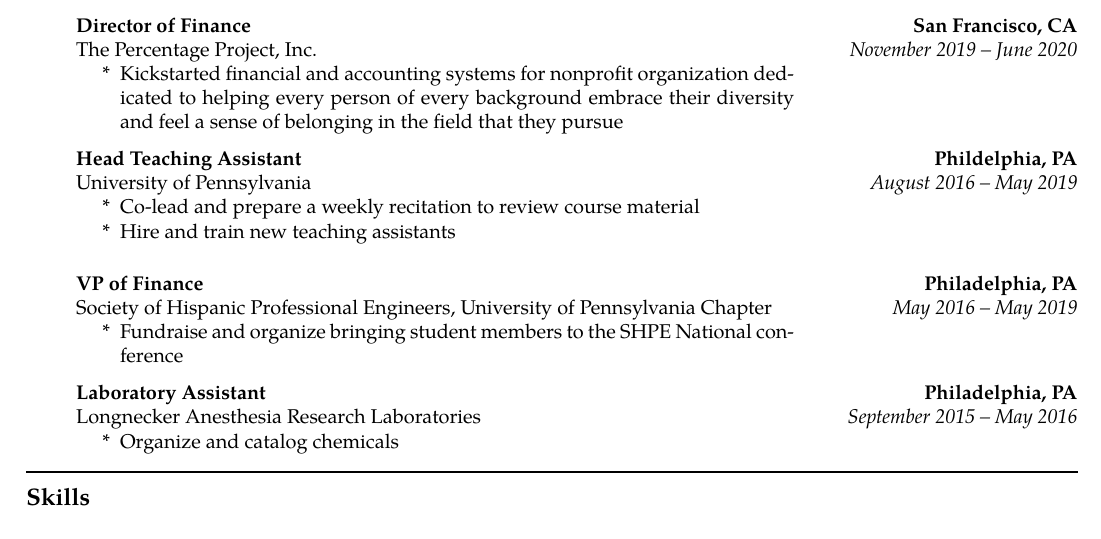
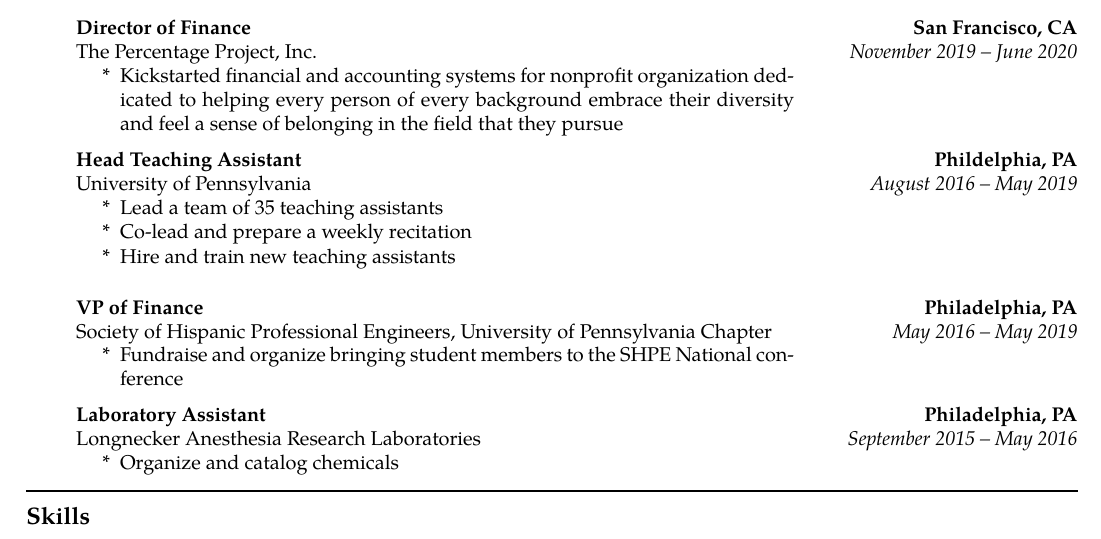
Before and after one commit to emmanueljs1/website, a LaTeX CV (tex/resume.tex): part of the page, cut so that both start at the same text. Compiled offline with XeLaTeX.

Commit message:
update head TA position desc

```diff
--- a/tex/resume.tex
+++ b/tex/resume.tex
@@ -160,7 +160,8 @@
 		{\emph{August 2016 -- May 2019}}
 	\begin{enumerate}[label= *]
 		\parskip=-0.1em
-        \item\tabulardef{5cm}{}{Co-lead and prepare a weekly recitation to review course material}
+        \item Lead a team of 35 teaching assistants
+        \item\tabulardef{5cm}{}{Co-lead and prepare a weekly recitation}
 		\item Hire and train new teaching assistants
 	\end{enumerate}
 
```
Also changed, not shown: 1 other file.
